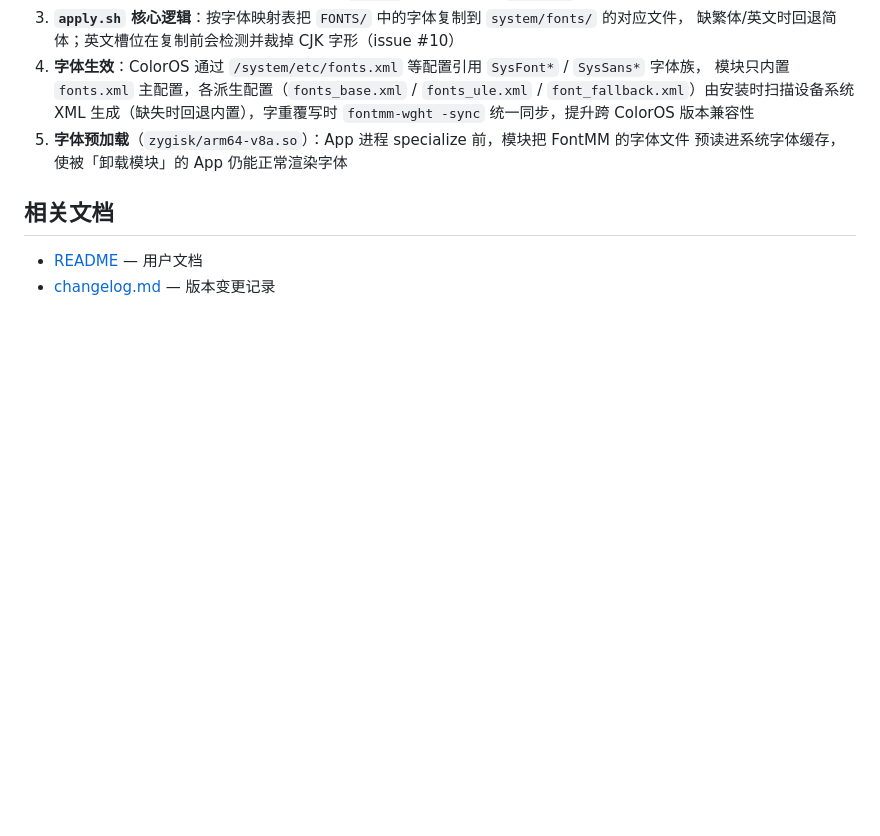
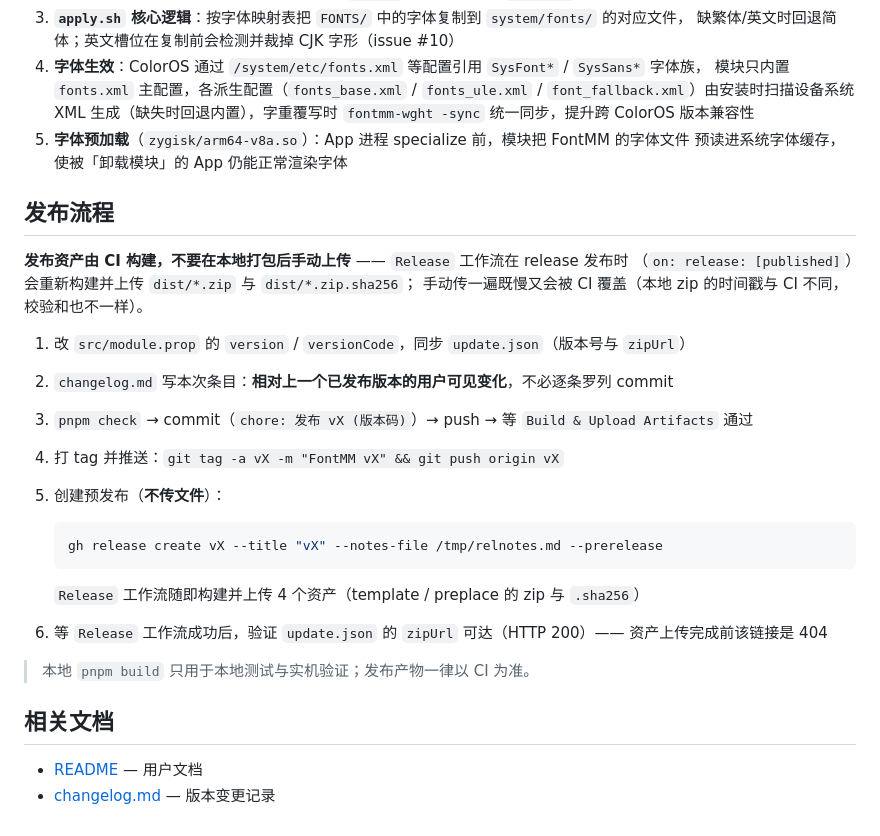
Before and after one commit to YuleBest/FontMM, a Markdown page: DEVELOPMENT.md, the part around the change. Rendered like a GitHub page; blank space fills up the shorter version.

Commit message:
docs: 补充发布流程 (资产由 CI 构建, 无需手动上传)

````diff
--- a/DEVELOPMENT.md
+++ b/DEVELOPMENT.md
@@ -371,6 +371,28 @@ python3 dev/check-unicode-coverage.py "Archaic" "Seal"       # 只测指定区
 5. **字体预加载**（`zygisk/arm64-v8a.so`）：App 进程 specialize 前，模块把 FontMM 的字体文件
    预读进系统字体缓存，使被「卸载模块」的 App 仍能正常渲染字体
 
+## 发布流程
+
+**发布资产由 CI 构建，不要在本地打包后手动上传** —— `Release` 工作流在 release 发布时
+（`on: release: [published]`）会重新构建并上传 `dist/*.zip` 与 `dist/*.zip.sha256`；
+手动传一遍既慢又会被 CI 覆盖（本地 zip 的时间戳与 CI 不同，校验和也不一样）。
+
+1. 改 `src/module.prop` 的 `version` / `versionCode`，同步 `update.json`（版本号与 `zipUrl`）
+2. `changelog.md` 写本次条目：**相对上一个已发布版本的用户可见变化**，不必逐条罗列 commit
+3. `pnpm check` → commit（`chore: 发布 vX (版本码)`）→ push → 等 `Build & Upload Artifacts` 通过
+4. 打 tag 并推送：`git tag -a vX -m "FontMM vX" && git push origin vX`
+5. 创建预发布（**不传文件**）：
+
+   ```bash
+   gh release create vX --title "vX" --notes-file /tmp/relnotes.md --prerelease
+   ```
+
+   `Release` 工作流随即构建并上传 4 个资产（template / preplace 的 zip 与 `.sha256`）
+6. 等 `Release` 工作流成功后，验证 `update.json` 的 `zipUrl` 可达（HTTP 200）——
+   资产上传完成前该链接是 404
+
+> 本地 `pnpm build` 只用于本地测试与实机验证；发布产物一律以 CI 为准。
+
 ## 相关文档
 
 - [README](./README.md) — 用户文档
````
